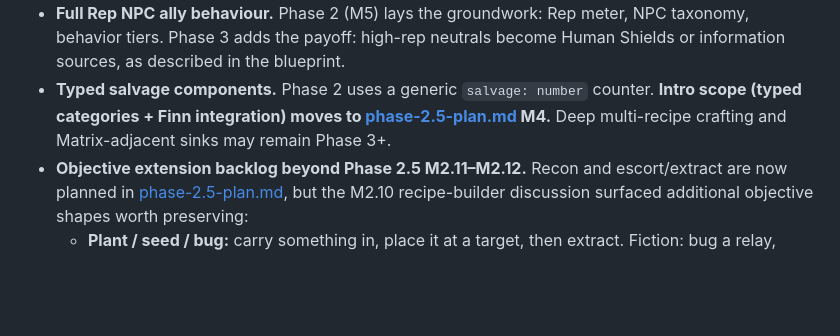
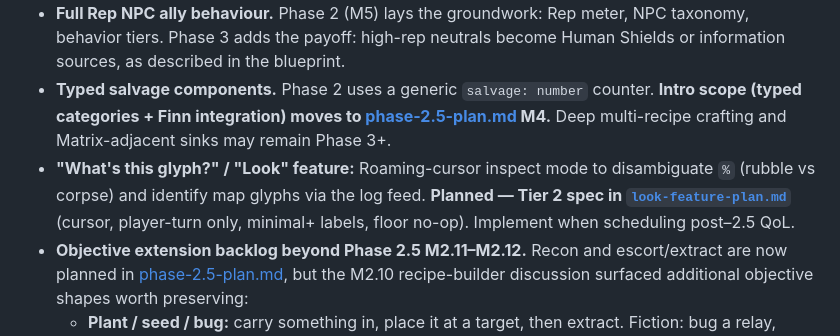
Before and after one commit to facerix/kernel-panic, a Markdown page: docs/kaizen.md, the part around the change. Rendered like a GitHub page; blank space fills up the shorter version.

Commit message:
document plan for "look" feature

```diff
--- a/docs/kaizen.md
+++ b/docs/kaizen.md
@@ -25,6 +25,7 @@ When an item lands, gets reclassified, or develops new context, edit it in place
 - **Decker archetype.** Cyberspace specialist. Deferred alongside the Matrix layer — design the environment before designing who navigates it.
 - **Full Rep NPC ally behaviour.** Phase 2 (M5) lays the groundwork: Rep meter, NPC taxonomy, behavior tiers. Phase 3 adds the payoff: high-rep neutrals become Human Shields or information sources, as described in the blueprint.
 - **Typed salvage components.** Phase 2 uses a generic `salvage: number` counter. **Intro scope (typed categories + Finn integration) moves to [phase-2.5-plan.md](phase-2.5-plan.md) M4.** Deep multi-recipe crafting and Matrix-adjacent sinks may remain Phase 3+.
+- **"What's this glyph?" / "Look" feature:** Roaming-cursor inspect mode to disambiguate `%` (rubble vs corpse) and identify map glyphs via the log feed. **Planned — Tier 2 spec in [`look-feature-plan.md`](look-feature-plan.md)** (cursor, player-turn only, minimal+ labels, floor no-op). Implement when scheduling post–2.5 QoL.
 - **Objective extension backlog beyond Phase 2.5 M2.11–M2.12.** Recon and escort/extract are now planned in [phase-2.5-plan.md](phase-2.5-plan.md), but the M2.10 recipe-builder discussion surfaced additional objective shapes worth preserving:
   - **Plant / seed / bug:** carry something in, place it at a target, then extract. Fiction: bug a relay, plant evidence, seed malware, place a charge.
   - **Compound chains:** retrieve then handoff, slice then retrieve, sync then deny, etc. Likely needs a multi-step objective schema rather than more one-kind recipes.
```
Also changed, not shown: docs/look-feature-plan.md (added, +259 -0 lines), docs/phase-2.5-plan.md (+6 -0 lines).
